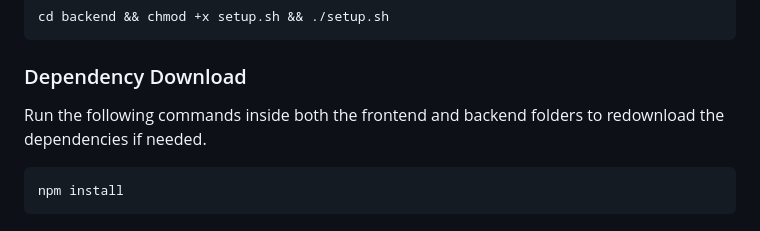
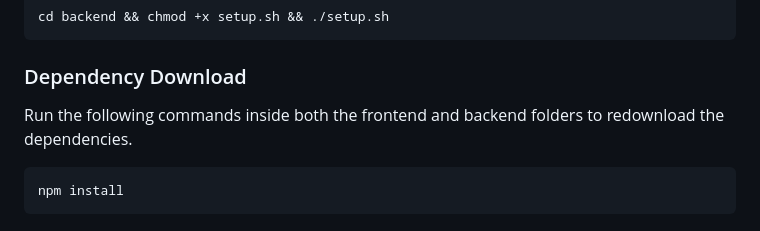
Before and after one commit to miguelagsilva/francesinha-wiki, a Markdown page: README.md, the part around the change. Rendered like a GitHub page.

Commit message:
Version 1.0.0

````diff
--- a/README.md
+++ b/README.md
@@ -98,7 +98,7 @@ cd backend && chmod +x setup.sh && ./setup.sh
 
 ### Dependency Download
 
-Run the following commands inside both the frontend and backend folders to redownload the dependencies if needed.
+Run the following commands inside both the frontend and backend folders to redownload the dependencies.
 
 ```sh
 npm install
````
